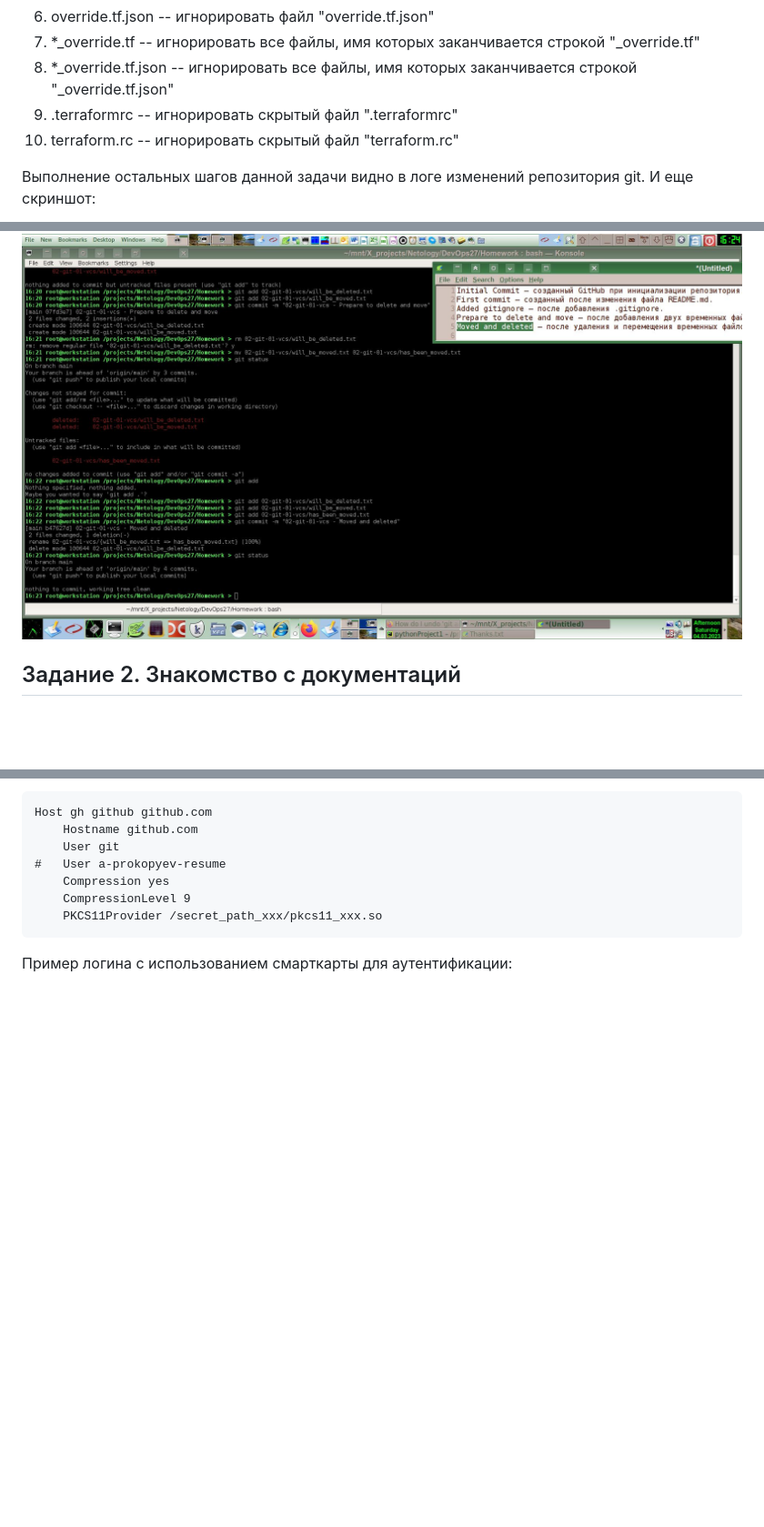
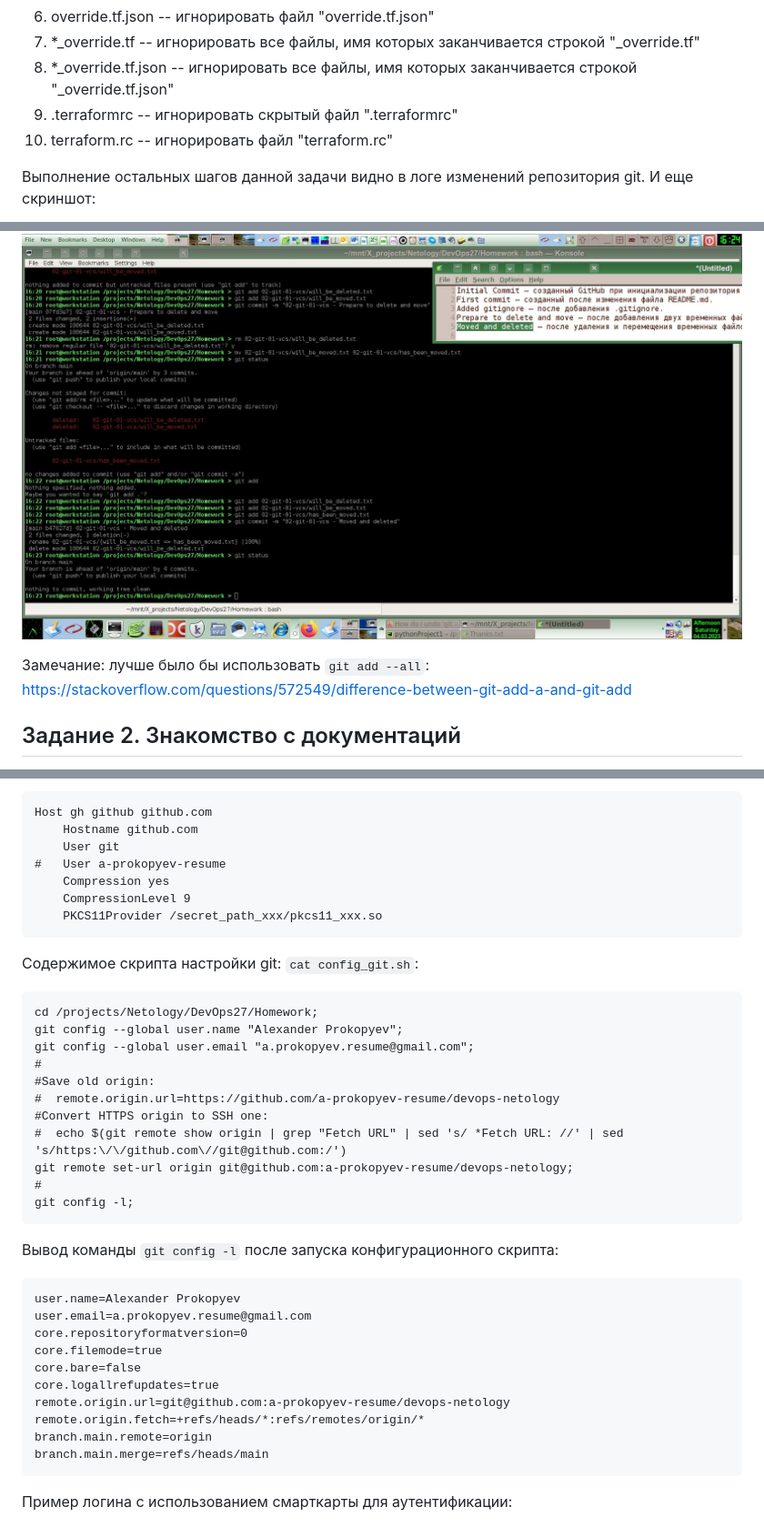
Before and after one commit to a-prokopyev-resume/devops-netology, a Markdown page: 02-git-01-vcs/README.md, 3 parts joined by grey strips. Shown at 91% size. GitHub-like rendering; blank space fills up the shorter version.

Commit message:
02-git-01-vcs - Links added

```diff
--- a/02-git-01-vcs/README.md
+++ b/02-git-01-vcs/README.md
@@ -44,12 +44,15 @@
 7. *_override.tf -- игнорировать все файлы, имя которых заканчивается строкой "_override.tf"
 8. *_override.tf.json -- игнорировать все файлы, имя которых заканчивается строкой "_override.tf.json"
 9. .terraformrc -- игнорировать скрытый файл ".terraformrc"
-10. terraform.rc -- игнорировать скрытый файл "terraform.rc"
+10. terraform.rc -- игнорировать файл "terraform.rc"
 
 Выполнение остальных шагов данной задачи видно в логе изменений репозитория git.
 И еще скриншот:
 
 ![git_ssh_smartcard_auth](img/git_commits.jpg)
+
+Замечание: лучше было бы использовать `git add --all`:
+https://stackoverflow.com/questions/572549/difference-between-git-add-a-and-git-add
 
 ## Задание 2. Знакомство с документаций
 
@@ -85,6 +100,33 @@
         CompressionLevel 9
         PKCS11Provider /secret_path_xxx/pkcs11_xxx.so
 
+Содержимое скрипта настройки git: `cat config_git.sh`:
+
+    cd /projects/Netology/DevOps27/Homework;
+    git config --global user.name "Alexander Prokopyev";
+    git config --global user.email "a.prokopyev.resume@gmail.com";
+    #
+    #Save old origin:
+    #  remote.origin.url=https://github.com/a-prokopyev-resume/devops-netology
+    #Convert HTTPS origin to SSH one:
+    #  echo $(git remote show origin | grep "Fetch URL" | sed 's/ *Fetch URL: //' | sed 's/https:\/\/github.com\//git@github.com:/')
+    git remote set-url origin git@github.com:a-prokopyev-resume/devops-netology;
+    #
+    git config -l;
+
+Вывод команды `git config -l` после запуска конфигурационного скрипта:
+
+    user.name=Alexander Prokopyev
+    user.email=a.prokopyev.resume@gmail.com
+    core.repositoryformatversion=0
+    core.filemode=true
+    core.bare=false
+    core.logallrefupdates=true
+    remote.origin.url=git@github.com:a-prokopyev-resume/devops-netology
+    remote.origin.fetch=+refs/heads/*:refs/remotes/origin/*
+    branch.main.remote=origin
+    branch.main.merge=refs/heads/main
+
 Пример логина с использованием смарткарты для аутентификации:
 
 ![git_ssh_smartcard_auth](img/git_ssh_smartcard_auth.jpg)
```
Also changed, not shown: other parts of 02-git-01-vcs/README.md (+13 -1 lines).
